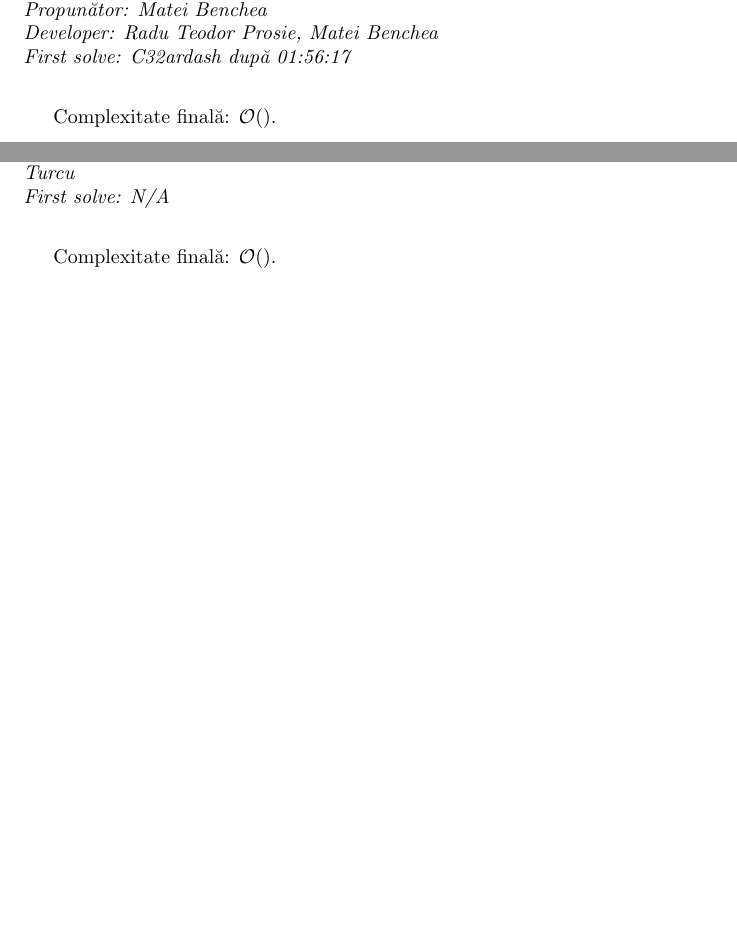
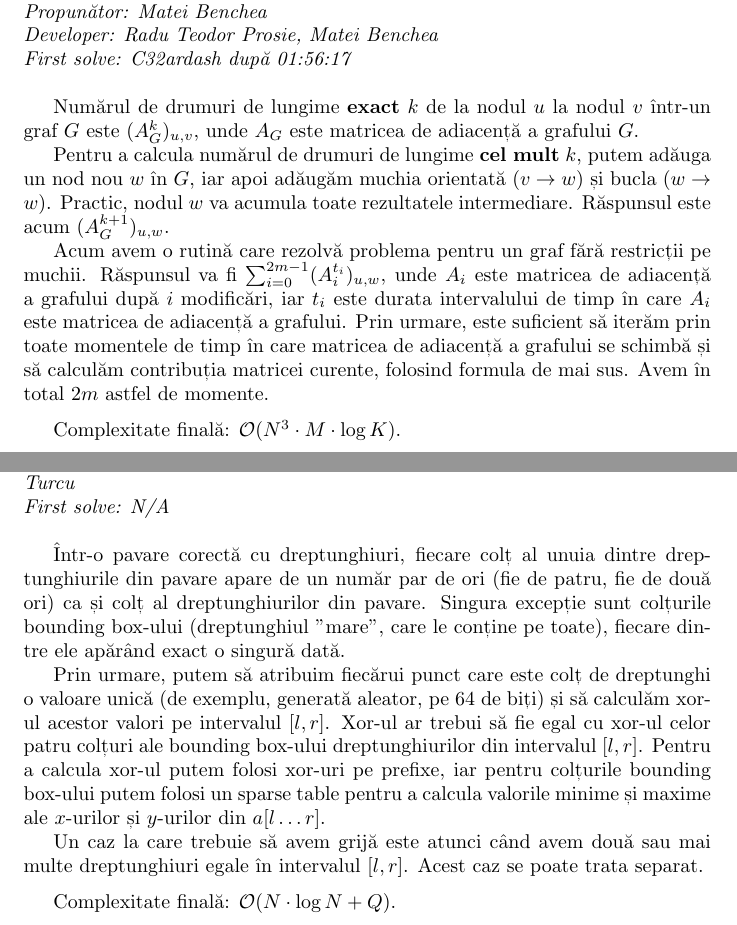
Before and after one commit to Matteoverzotti/FMI-No-Stress-XV, a LaTeX document (editorial/main.tex, which reads editorial/tenis.tex, editorial/timpuri-noi.tex): two parts of pages 13 and 17 of 19, joined at a grey line, cut so that both start at the same text, the shorter picture padded with empty space. Compiled offline with pdfLaTeX.

Commit message:
[Editorial] tenis timpuri-noi yapp badeline

```diff
--- a/editorial/tenis.tex
+++ b/editorial/tenis.tex
@@ -4,6 +4,12 @@
 \textit{Developer: Matei Benchea, Vlad-Mihai Bogdan, Tudor Condorache, Andrei Turcu} \\
 \textit{First solve: N/A}  \\
 
+Într-o pavare corectă cu dreptunghiuri, fiecare colț al unuia dintre dreptunghiurile din pavare apare de un număr par de ori (fie de patru, fie de două ori) ca și colț al dreptunghiurilor din pavare. Singura excepție sunt colțurile bounding box-ului (dreptunghiul "mare”, care le conține pe toate), fiecare dintre ele apărând exact o singură dată.
+
+Prin urmare, putem să atribuim fiecărui punct care este colț de dreptunghi o valoare unică (de exemplu, generată aleator, pe 64 de biți) și să calculăm xor-ul acestor valori pe intervalul $[l, r]$. Xor-ul ar trebui să fie egal cu xor-ul celor patru colțuri ale bounding box-ului dreptunghiurilor din intervalul $[l, r]$. Pentru a calcula xor-ul putem folosi xor-uri pe prefixe, iar pentru colțurile bounding box-ului putem folosi un sparse table pentru a calcula valorile minime și maxime ale $x$-urilor și $y$-urilor din $a[l \dots r]$.
+
+Un caz la care trebuie să avem grijă este atunci când avem două sau mai multe dreptunghiuri egale în intervalul $[l, r]$. Acest caz se poate trata separat.
+
 \medskip
 
-Complexitate finală: $\mathcal{O}()$.
+Complexitate finală: $\mathcal{O}(N \cdot \log N + Q)$.
--- a/editorial/timpuri-noi.tex
+++ b/editorial/timpuri-noi.tex
@@ -4,7 +4,12 @@
 \textit{Developer: Radu Teodor Prosie, Matei Benchea} \\
 \textit{First solve: C32ardash după 01:56:17}  \\
 
+Numărul de drumuri de lungime \textbf{exact} $k$ de la nodul $u$ la nodul $v$ într-un graf $G$ este $(A_G^k)_{u,v}$, unde $A_G$ este matricea de adiacență a grafului $G$.
+
+Pentru a calcula numărul de drumuri de lungime \textbf{cel mult} $k$, putem adăuga un nod nou $w$ în $G$, iar apoi adăugăm muchia orientată $(v \to w)$ și bucla $(w \to w)$. Practic, nodul $w$ va acumula toate rezultatele intermediare. Răspunsul este acum $(A_G^{k+1})_{u,w}$.
+
+Acum avem o rutină care rezolvă problema pentru un graf fără restricții pe muchii. Răspunsul va fi $\sum_{i=0}^{2m-1} (A_i^{t_i})_{u,w}$, unde $A_i$ este matricea de adiacență a grafului după $i$ modificări, iar $t_i$ este durata intervalului de timp în care $A_i$ este matricea de adiacență a grafului. Prin urmare, este suficient să iterăm prin toate momentele de timp în care matricea de adiacență a grafului se schimbă și să calculăm contribuția matricei curente, folosind formula de mai sus. Avem în total $2m$ astfel de momente.
 
 \medskip
 
-Complexitate finală: $\mathcal{O}()$.
+Complexitate finală: $\mathcal{O}(N^3 \cdot M \cdot \log K)$.
```
Also changed, not shown: editorial/badeline.tex (+3 -1 lines), editorial/yapp.tex (+7 -2 lines), editorial/main.pdf.
